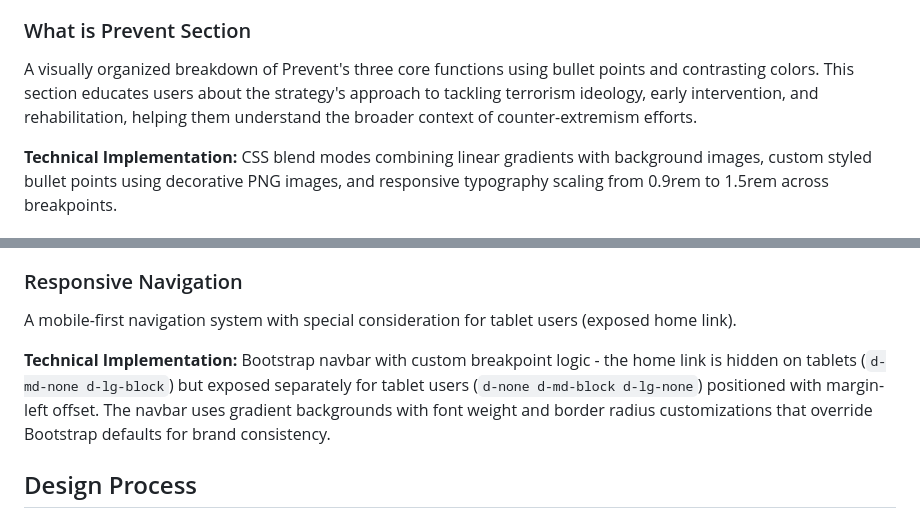
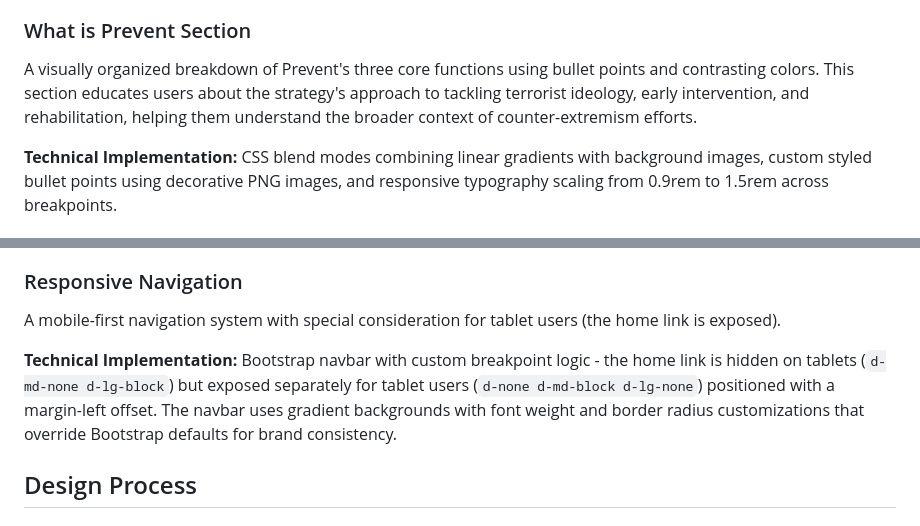
Before and after one commit to curtisnlogan/prevent-final, a Markdown page: README.md, 2 parts joined by grey strips. Drawn GitHub-style.

Commit message:
docs: fix grammar and clarity issues in README.md

```diff
--- a/README.md
+++ b/README.md
@@ -22,7 +22,7 @@ The landing page features a clear call-to-action button linking to the official
 
 ### What is Prevent Section
 
-A visually organized breakdown of Prevent's three core functions using bullet points and contrasting colors. This section educates users about the strategy's approach to tackling terrorism ideology, early intervention, and rehabilitation, helping them understand the broader context of counter-extremism efforts.
+A visually organized breakdown of Prevent's three core functions using bullet points and contrasting colors. This section educates users about the strategy's approach to tackling terrorist ideology, early intervention, and rehabilitation, helping them understand the broader context of counter-extremism efforts.
 
 **Technical Implementation:** CSS blend modes combining linear gradients with background images, custom styled bullet points using decorative PNG images, and responsive typography scaling from 0.9rem to 1.5rem across breakpoints.
 
@@ -34,9 +34,9 @@ An interactive Bootstrap carousel displaying five key warning signs with backgro
 
 ### Responsive Navigation
 
-A mobile-first navigation system with special consideration for tablet users (exposed home link).
+A mobile-first navigation system with special consideration for tablet users (the home link is exposed).
 
-**Technical Implementation:** Bootstrap navbar with custom breakpoint logic - the home link is hidden on tablets (`d-md-none d-lg-block`) but exposed separately for tablet users (`d-none d-md-block d-lg-none`) positioned with margin-left offset. The navbar uses gradient backgrounds with font weight and border radius customizations that override Bootstrap defaults for brand consistency.
+**Technical Implementation:** Bootstrap navbar with custom breakpoint logic - the home link is hidden on tablets (`d-md-none d-lg-block`) but exposed separately for tablet users (`d-none d-md-block d-lg-none`) positioned with a margin-left offset. The navbar uses gradient backgrounds with font weight and border radius customizations that override Bootstrap defaults for brand consistency.
 
 ## Design Process
 
```
